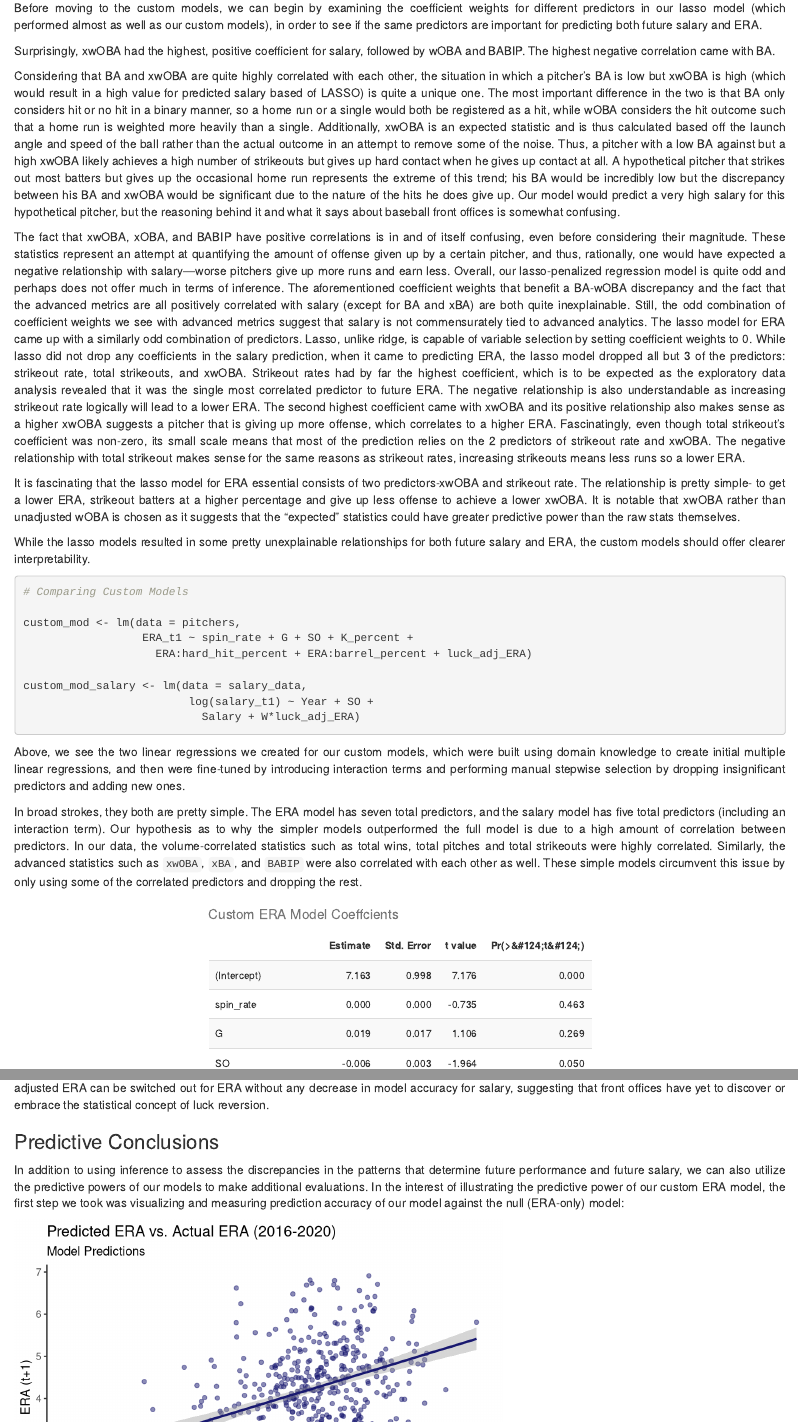
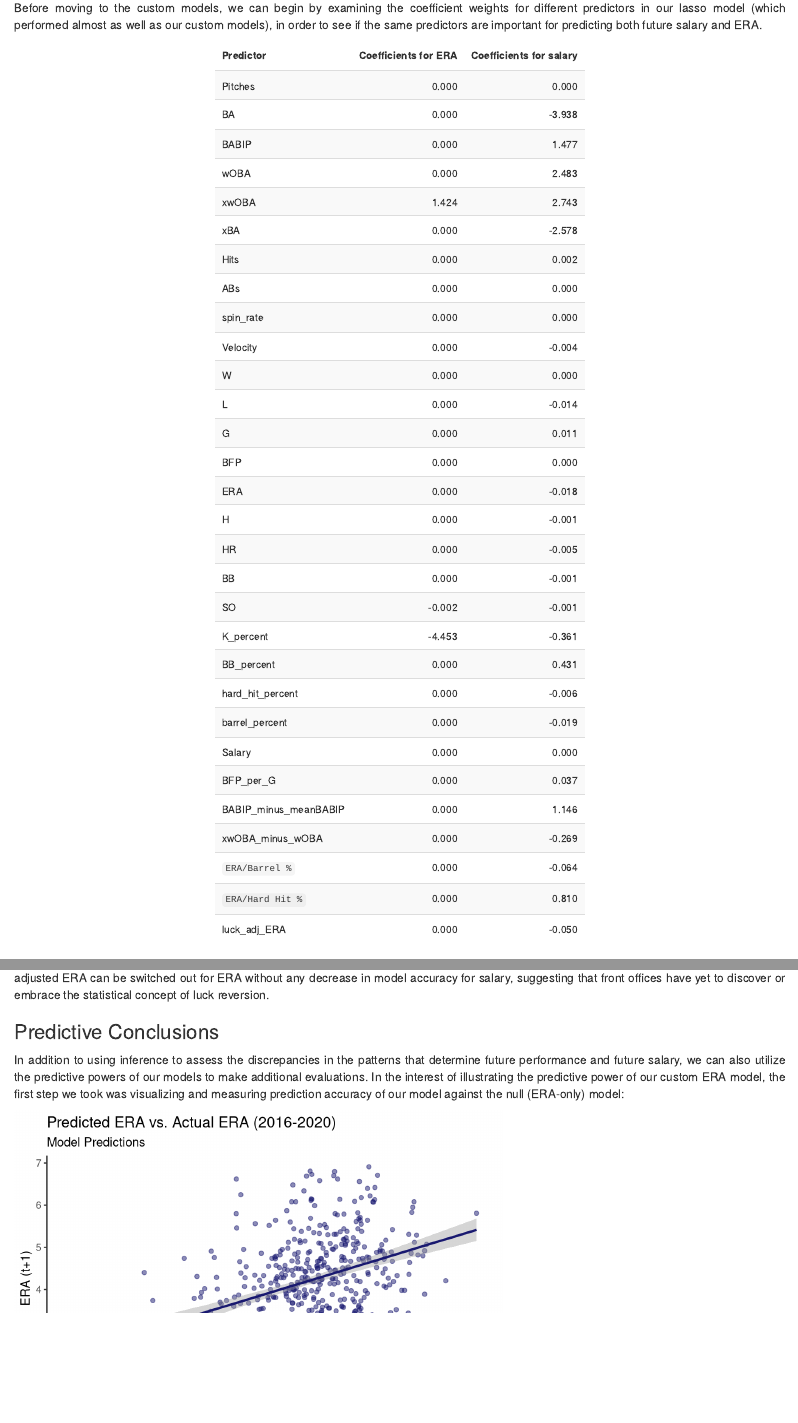
Before and after one commit to Reed-Stat-Learning-Fall-2020/group_1, an R Markdown document (Technical Report/Full_Technical_Report.Rmd): the page in a window 1100 px wide, from 12530 px down, and a second part further down, joined at a grey line. Rendered offline with R 4.5, knitr and Pandoc, with nearby package versions.

Commit message:
Added the kable for lasso coefficients, its a bit large, we might want to try to compress it

````diff
--- a/Technical Report/Full_Technical_Report.Rmd
+++ b/Technical Report/Full_Technical_Report.Rmd
@@ -1684,4 +1684,5 @@ We have split our conclusions into two parts, predictive and inferential. The re
 
 Before moving to the custom models, we can begin by examining the coefficient weights for different predictors in our lasso model (which performed almost as well as our custom models), in order to see if the same predictors are important for predicting both future salary and ERA.
 
-
+```{r include=FALSE}
+lasso_coef_names<-c("Pitches","BA","BABIP","wOBA","xwOBA","xBA","Hits","ABs","spin_rate","Velocity","W","L","G","BFP","ERA","H","HR","BB","SO","K_percent","BB_percent","hard_hit_percent","barrel_percent","Salary","BFP_per_G","BABIP_minus_meanBABIP", "xwOBA_minus_wOBA","`ERA/Barrel %`","`ERA/Hard Hit %`","luck_adj_ERA")
@@ -1688,3 +1697,15 @@ Before moving to the custom models, we can begin by examining the coefficient we
+```{r echo=FALSE}
+#Comparing Lasso Coefficients
+lasso_coef<-data.frame(lasso_coef_names,lasso_coef_ERA,lasso_coef_salary)
+
+lasso_coef<-lasso_coef %>% rename(
+  `Predictor` =lasso_coef_names,
+  `Coefficients for ERA` = lasso_coef_ERA,
+  `Coefficients for salary`= lasso_coef_salary)
+
+kable(lasso_coef, digits = 3) %>%
+  kable_styling(bootstrap_options = "striped", font_size = 12, full_width = FALSE)
+```
 
 Surprisingly, xwOBA had the highest, positive coefficient for salary, followed by wOBA and BABIP. The highest negative correlation came with BA.
 
````
Also changed, not shown: Technical Report/Full_Technical_Report.Rmd (8 more changed lines).
